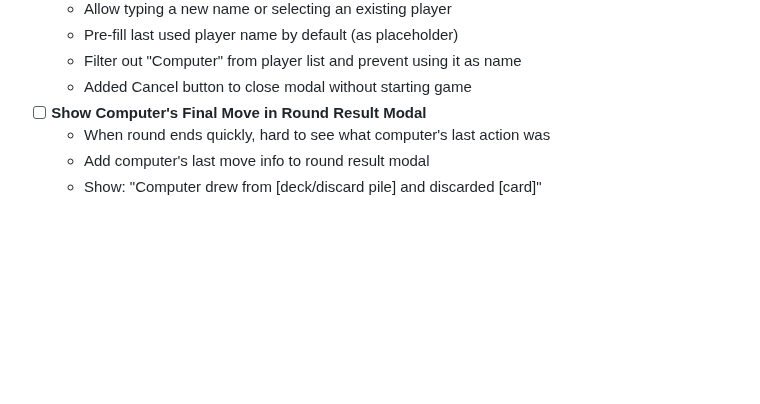
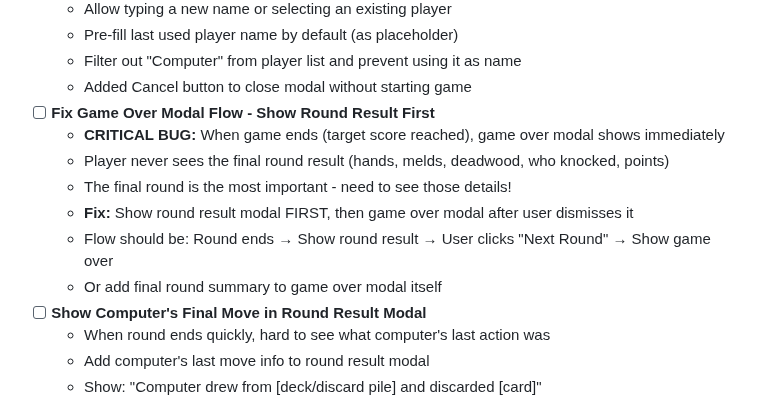
Before and after one commit to grahamsinger/gin-rummy, a Markdown page: TODO.md, the part around the change. Rendered like a GitHub page; blank space fills up the shorter version.

Commit message:
Add TODO: Fix game over modal flow to show round result first
CRITICAL BUG: When target score is reached, game over modal appears
immediately, skipping the round result modal entirely. Players never
see the final hand details (melds, deadwood, who knocked, points).

The final round is the most important to see. Need to change flow to:
1. Show round result modal with final hand details
2. User clicks Next Round button
3. Then show game over modal

This was introduced by the game mode feature and needs fixing.

```diff
--- a/TODO.md
+++ b/TODO.md
@@ -169,6 +169,13 @@ uv run gin-simulate --ai1-type learning --ai1-model models/learning_ai.pt --ai2-
   - Pre-fill last used player name by default (as placeholder)
   - Filter out "Computer" from player list and prevent using it as name
   - Added Cancel button to close modal without starting game
+- [ ] **Fix Game Over Modal Flow - Show Round Result First**
+  - **CRITICAL BUG:** When game ends (target score reached), game over modal shows immediately
+  - Player never sees the final round result (hands, melds, deadwood, who knocked, points)
+  - The final round is the most important - need to see those details!
+  - **Fix:** Show round result modal FIRST, then game over modal after user dismisses it
+  - Flow should be: Round ends → Show round result → User clicks "Next Round" → Show game over
+  - Or add final round summary to game over modal itself
 - [ ] **Show Computer's Final Move in Round Result Modal**
   - When round ends quickly, hard to see what computer's last action was
   - Add computer's last move info to round result modal
```
